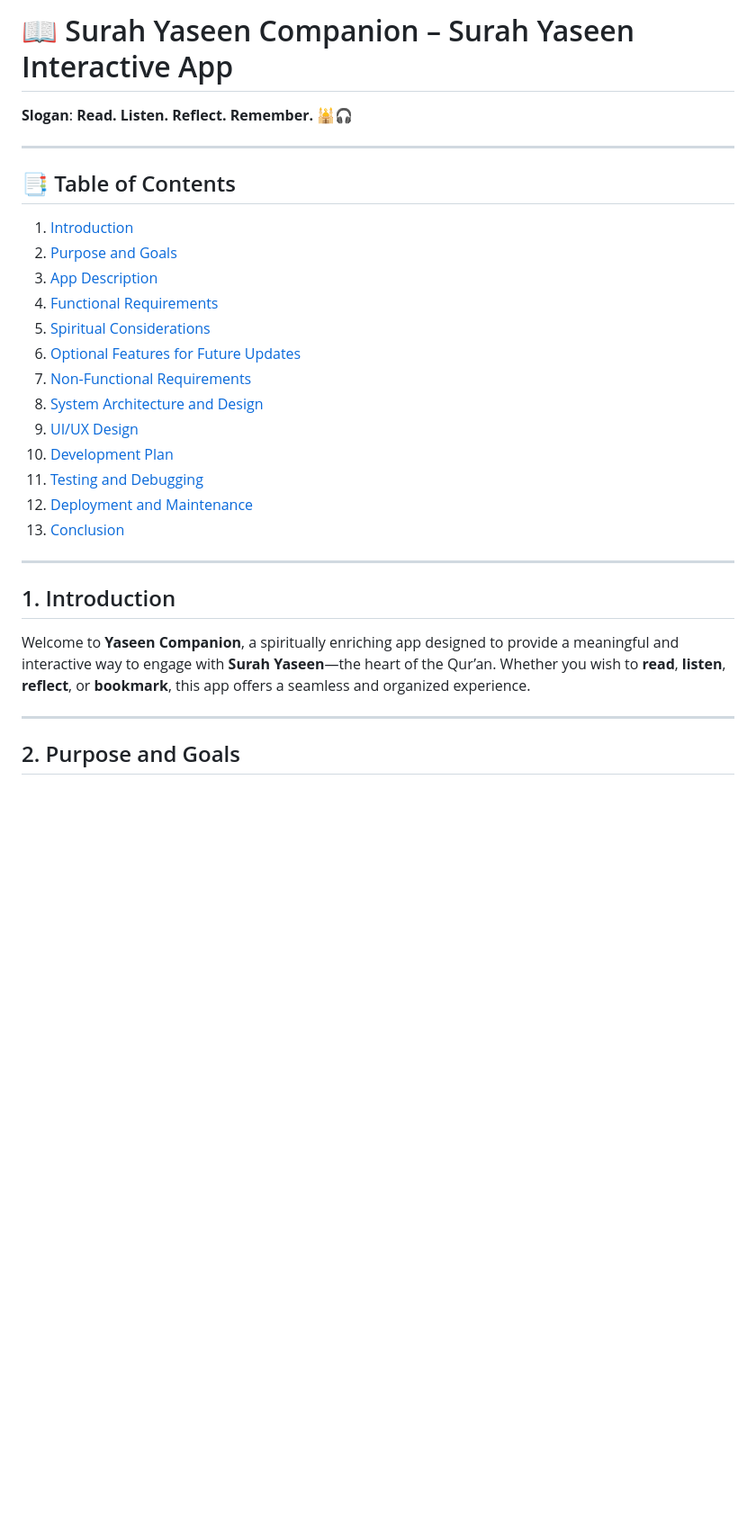
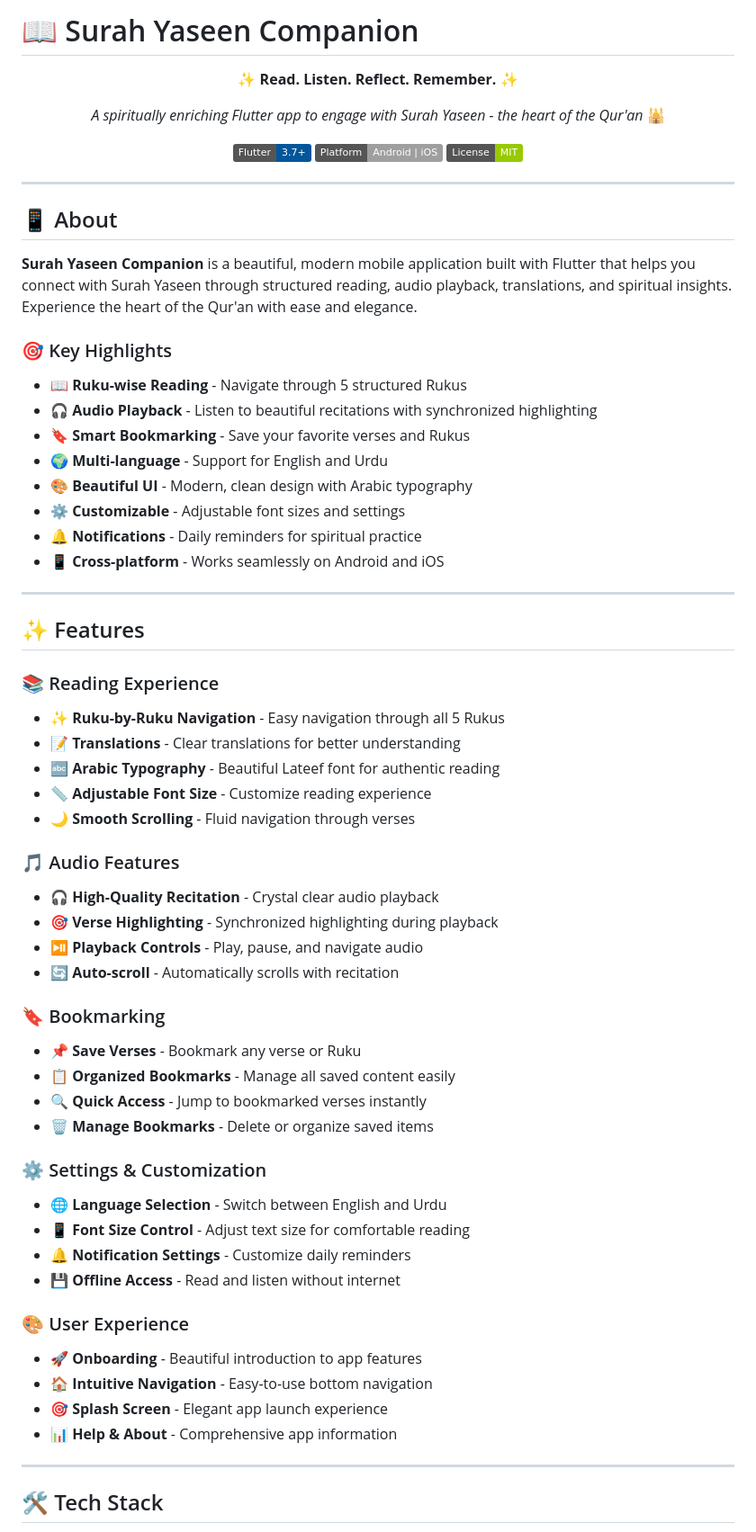
Before and after one commit to amarhumayunx/Surah-Yaseen, a Markdown page: README.md, the part around one of its changes. Shown at 90% size. Rendered like a GitHub page; badges without logos; blank space fills up the shorter version.

```diff
--- a/README.md
+++ b/README.md
@@ -1,29 +1,70 @@
-# 📖 Surah Yaseen Companion – Surah Yaseen Interactive App
-**Slogan**: **Read. Listen. Reflect. Remember.** 🕌🎧
+# 📖 Surah Yaseen Companion
+
+<div align="center">
+
+**✨ Read. Listen. Reflect. Remember. ✨**
+
+*A spiritually enriching Flutter app to engage with Surah Yaseen - the heart of the Qur'an* 🕌
+
+[![Flutter](https://img.shields.io/badge/Flutter-3.7+-02569B?logo=flutter&logoColor=white)](https://flutter.dev)
+[![Platform](https://img.shields.io/badge/Platform-Android%20%7C%20iOS-lightgrey)](https://www.apple.com/ios/)
+[![License](https://img.shields.io/badge/License-MIT-green.svg)](LICENSE)
+
+</div>
 
 ---
 
-## 📑 Table of Contents
-1. [Introduction](#1-introduction)
-2. [Purpose and Goals](#2-purpose-and-goals)
-3. [App Description](#3-app-description)
-4. [Functional Requirements](#4-functional-requirements)
-5. [Spiritual Considerations](#5-spiritual-considerations)
-6. [Optional Features for Future Updates](#6-optional-features-for-future-updates)
-7. [Non-Functional Requirements](#7-non-functional-requirements)
-8. [System Architecture and Design](#8-system-architecture-and-design)
-9. [UI/UX Design](#9-uiux-design)
-10. [Development Plan](#10-development-plan)
-11. [Testing and Debugging](#11-testing-and-debugging)
-12. [Deployment and Maintenance](#12-deployment-and-maintenance)
-13. [Conclusion](#13-conclusion)
+## 📱 About
+
+**Surah Yaseen Companion** is a beautiful, modern mobile application built with Flutter that helps you connect with Surah Yaseen through structured reading, audio playback, translations, and spiritual insights. Experience the heart of the Qur'an with ease and elegance.
+
+### 🎯 Key Highlights
+
+- 📖 **Ruku-wise Reading** - Navigate through 5 structured Rukus
+- 🎧 **Audio Playback** - Listen to beautiful recitations with synchronized highlighting
+- 🔖 **Smart Bookmarking** - Save your favorite verses and Rukus
+- 🌍 **Multi-language** - Support for English and Urdu
+- 🎨 **Beautiful UI** - Modern, clean design with Arabic typography
+- ⚙️ **Customizable** - Adjustable font sizes and settings
+- 🔔 **Notifications** - Daily reminders for spiritual practice
+- 📱 **Cross-platform** - Works seamlessly on Android and iOS
 
 ---
 
-## 1. Introduction
-Welcome to **Yaseen Companion**, a spiritually enriching app designed to provide a meaningful and interactive way to engage with **Surah Yaseen**—the heart of the Qur’an. Whether you wish to **read**, **listen**, **reflect**, or **bookmark**, this app offers a seamless and organized experience.
+## ✨ Features
+
+### 📚 Reading Experience
+- ✨ **Ruku-by-Ruku Navigation** - Easy navigation through all 5 Rukus
+- 📝 **Translations** - Clear translations for better understanding
+- 🔤 **Arabic Typography** - Beautiful Lateef font for authentic reading
+- 📏 **Adjustable Font Size** - Customize reading experience
+- 🌙 **Smooth Scrolling** - Fluid navigation through verses
+
+### 🎵 Audio Features
+- 🎧 **High-Quality Recitation** - Crystal clear audio playback
+- 🎯 **Verse Highlighting** - Synchronized highlighting during playback
+- ⏯️ **Playback Controls** - Play, pause, and navigate audio
+- 🔄 **Auto-scroll** - Automatically scrolls with recitation
+
+### 🔖 Bookmarking
+- 📌 **Save Verses** - Bookmark any verse or Ruku
+- 📋 **Organized Bookmarks** - Manage all saved content easily
+- 🔍 **Quick Access** - Jump to bookmarked verses instantly
+- 🗑️ **Manage Bookmarks** - Delete or organize saved items
+
+### ⚙️ Settings & Customization
+- 🌐 **Language Selection** - Switch between English and Urdu
+- 📱 **Font Size Control** - Adjust text size for comfortable reading
+- 🔔 **Notification Settings** - Customize daily reminders
+- 💾 **Offline Access** - Read and listen without internet
+
+### 🎨 User Experience
+- 🚀 **Onboarding** - Beautiful introduction to app features
+- 🏠 **Intuitive Navigation** - Easy-to-use bottom navigation
+- 🎯 **Splash Screen** - Elegant app launch experience
+- 📊 **Help & About** - Comprehensive app information
 
 ---
 
-## 2. Purpose and Goals
+## 🛠️ Tech Stack
 
```
Also changed, not shown: other parts of README.md (+129 -104 lines).
